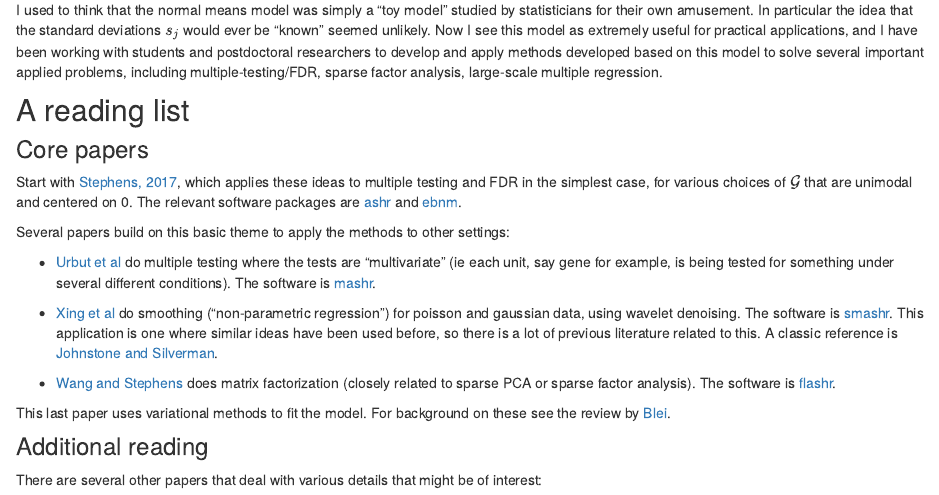
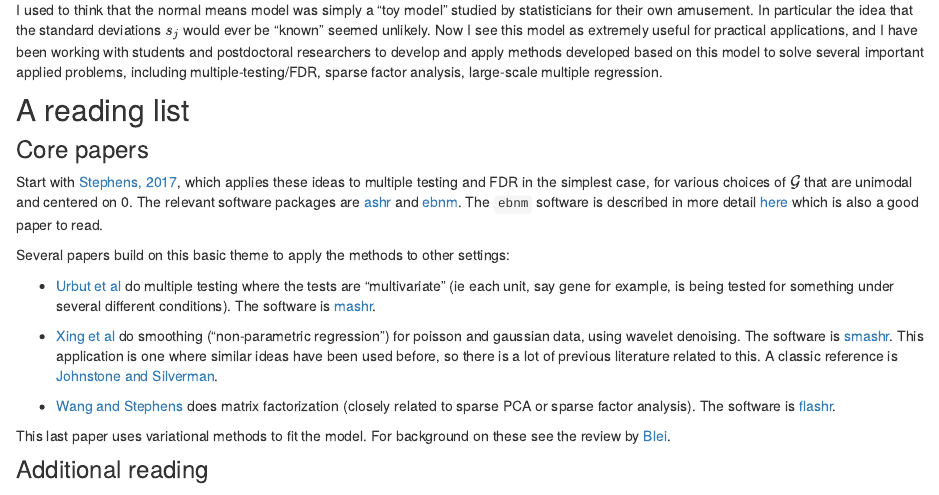
Before and after one commit to stephenslab/reading_lists, an R Markdown document (analysis/empirical_bayes.Rmd): the page in a window 1100 px wide, from 720 px down. Rendered offline with R 4.5, knitr and Pandoc, with nearby package versions; drawn as R Markdown's standard HTML page in place of the format the file asks for.

Commit message:
workflowr::wflow_publish("analysis/empirical_bayes.Rmd")

```diff
--- a/analysis/empirical_bayes.Rmd
+++ b/analysis/empirical_bayes.Rmd
@@ -51,7 +51,7 @@ multiple-testing/FDR, sparse factor analysis, large-scale multiple regression.
 
 Start with [Stephens, 2017](https://doi.org/10.1093/biostatistics/kxw041), which applies
 these ideas to multiple testing and FDR in the simplest case, for various choices of $\cal{G}$ that
-are unimodal and centered on 0. The relevant software packages are [ashr](https://github.com/stephens999/ashr) and [ebnm](https://github.com/stephenslab/ebnm).
+are unimodal and centered on 0. The relevant software packages are [ashr](https://github.com/stephens999/ashr) and [ebnm](https://github.com/stephenslab/ebnm). The `ebnm` software is described in more detail [here](https://arxiv.org/abs/2110.00152) which is also a good paper to read.
 
 Several papers build on this basic theme to apply the methods to other settings:
 
```
